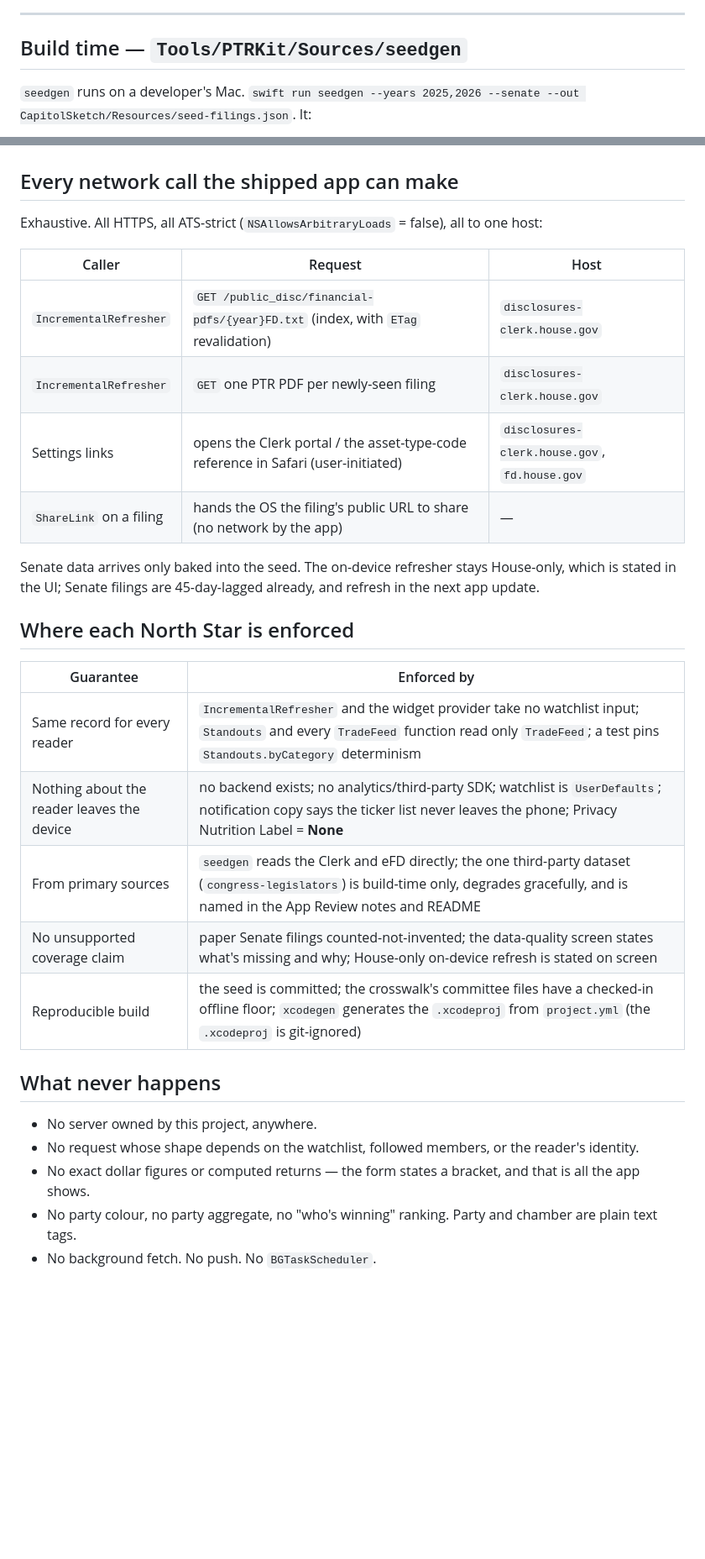
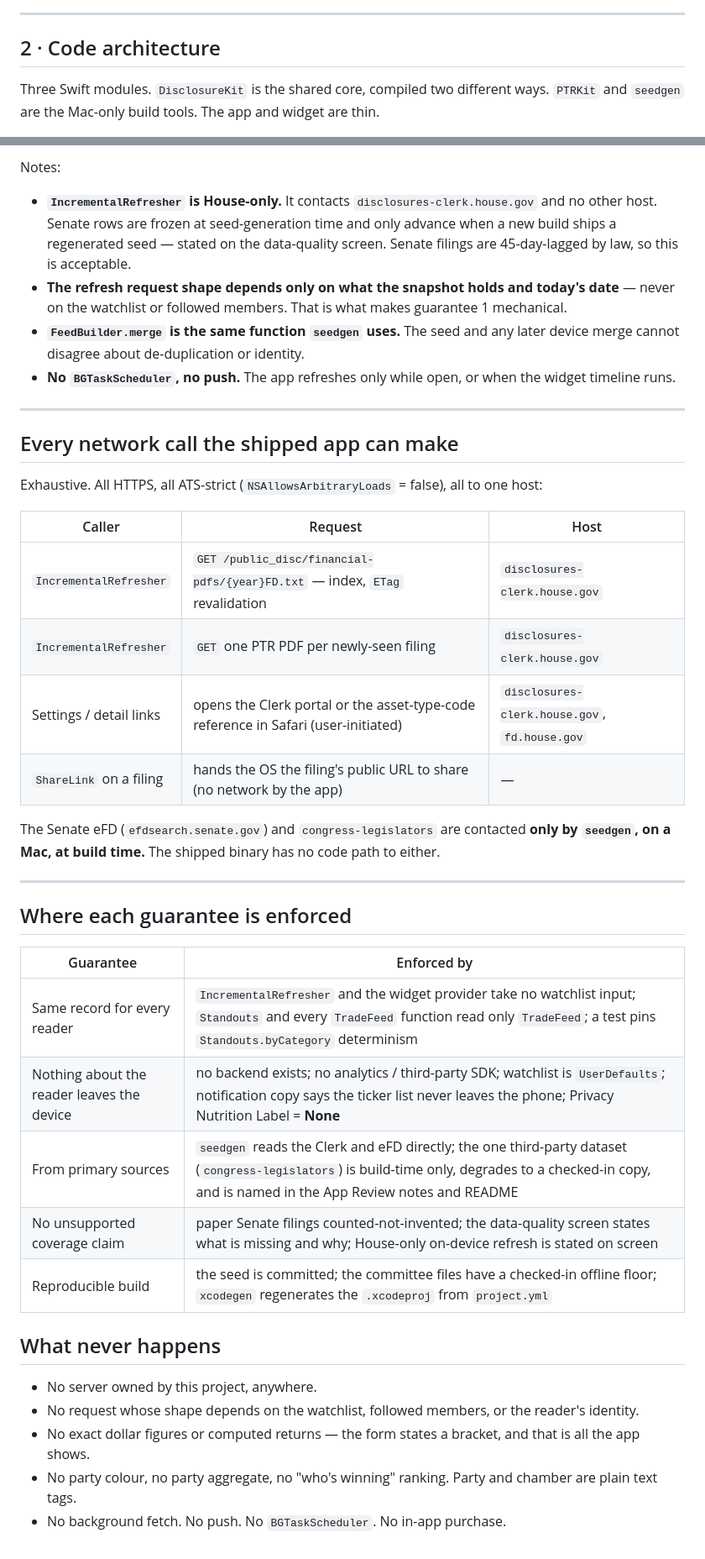
Before and after one commit to AvaJ845/CapitolSketch, a Markdown page: ARCHITECTURE.md, 2 parts joined by grey strips. Shown at 84% size. GitHub-like rendering; blank space fills up the shorter version.

```diff
--- a/ARCHITECTURE.md
+++ b/ARCHITECTURE.md
@@ -71,7 +74,8 @@ flowchart TB
 
 ---
 
-## Build time — `Tools/PTRKit/Sources/seedgen`
+## 2 · Code architecture
 
-`seedgen` runs on a developer's Mac. `swift run seedgen --years 2025,2026 --senate --out CapitolSketch/Resources/seed-filings.json`. It:
+Three Swift modules. `DisclosureKit` is the shared core, compiled two different ways.
+`PTRKit` and `seedgen` are the Mac-only build tools. The app and widget are thin.
 
@@ -105,3 +239,17 @@ The `congress-legislators` files (tens of MB) never ship either — the seed alr
+Notes:
+
+- **`IncrementalRefresher` is House-only.** It contacts `disclosures-clerk.house.gov` and
+  no other host. Senate rows are frozen at seed-generation time and only advance when a
+  new build ships a regenerated seed — stated on the data-quality screen. Senate filings
+  are 45-day-lagged by law, so this is acceptable.
+- **The refresh request shape depends only on what the snapshot holds and today's date** —
+  never on the watchlist or followed members. That is what makes guarantee 1 mechanical.
+- **`FeedBuilder.merge` is the same function `seedgen` uses.** The seed and any later
+  device merge cannot disagree about de-duplication or identity.
+- **No `BGTaskScheduler`, no push.** The app refreshes only while open, or when the
+  widget timeline runs.
+
+---
 
 ## Every network call the shipped app can make
 
@@ -109,22 +257,25 @@ Exhaustive. All HTTPS, all ATS-strict (`NSAllowsArbitraryLoads` = false), all to
 
 | Caller | Request | Host |
 |---|---|---|
-| `IncrementalRefresher` | `GET /public_disc/financial-pdfs/{year}FD.txt` (index, with `ETag` revalidation) | `disclosures-clerk.house.gov` |
+| `IncrementalRefresher` | `GET /public_disc/financial-pdfs/{year}FD.txt` — index, `ETag` revalidation | `disclosures-clerk.house.gov` |
 | `IncrementalRefresher` | `GET` one PTR PDF per newly-seen filing | `disclosures-clerk.house.gov` |
-| Settings links | opens the Clerk portal / the asset-type-code reference in Safari (user-initiated) | `disclosures-clerk.house.gov`, `fd.house.gov` |
+| Settings / detail links | opens the Clerk portal or the asset-type-code reference in Safari (user-initiated) | `disclosures-clerk.house.gov`, `fd.house.gov` |
 | `ShareLink` on a filing | hands the OS the filing's public URL to share (no network by the app) | — |
 
-Senate data arrives only baked into the seed. The on-device refresher stays House-only, which is stated in the UI; Senate filings are 45-day-lagged already, and refresh in the next app update.
+The Senate eFD (`efdsearch.senate.gov`) and `congress-legislators` are contacted **only by
+`seedgen`, on a Mac, at build time.** The shipped binary has no code path to either.
 
-## Where each North Star is enforced
+---
+
+## Where each guarantee is enforced
 
 | Guarantee | Enforced by |
 |---|---|
 | Same record for every reader | `IncrementalRefresher` and the widget provider take no watchlist input; `Standouts` and every `TradeFeed` function read only `TradeFeed`; a test pins `Standouts.byCategory` determinism |
-| Nothing about the reader leaves the device | no backend exists; no analytics/third-party SDK; watchlist is `UserDefaults`; notification copy says the ticker list never leaves the phone; Privacy Nutrition Label = **None** |
-| From primary sources | `seedgen` reads the Clerk and eFD directly; the one third-party dataset (`congress-legislators`) is build-time only, degrades gracefully, and is named in the App Review notes and README |
-| No unsupported coverage claim | paper Senate filings counted-not-invented; the data-quality screen states what's missing and why; House-only on-device refresh is stated on screen |
-| Reproducible build | the seed is committed; the crosswalk's committee files have a checked-in offline floor; `xcodegen` generates the `.xcodeproj` from `project.yml` (the `.xcodeproj` is git-ignored) |
+| Nothing about the reader leaves the device | no backend exists; no analytics / third-party SDK; watchlist is `UserDefaults`; notification copy says the ticker list never leaves the phone; Privacy Nutrition Label = **None** |
+| From primary sources | `seedgen` reads the Clerk and eFD directly; the one third-party dataset (`congress-legislators`) is build-time only, degrades to a checked-in copy, and is named in the App Review notes and README |
+| No unsupported coverage claim | paper Senate filings counted-not-invented; the data-quality screen states what is missing and why; House-only on-device refresh is stated on screen |
+| Reproducible build | the seed is committed; the committee files have a checked-in offline floor; `xcodegen` regenerates the `.xcodeproj` from `project.yml` |
 
 ## What never happens
 
@@ -132,4 +283,4 @@ Senate data arrives only baked into the seed. The on-device refresher stays Hous
 - No request whose shape depends on the watchlist, followed members, or the reader's identity.
 - No exact dollar figures or computed returns — the form states a bracket, and that is all the app shows.
 - No party colour, no party aggregate, no "who's winning" ranking. Party and chamber are plain text tags.
-- No background fetch. No push. No `BGTaskScheduler`.
+- No background fetch. No push. No `BGTaskScheduler`. No in-app purchase.
```
Also changed, not shown: other parts of ARCHITECTURE.md (+171 -38 lines).
